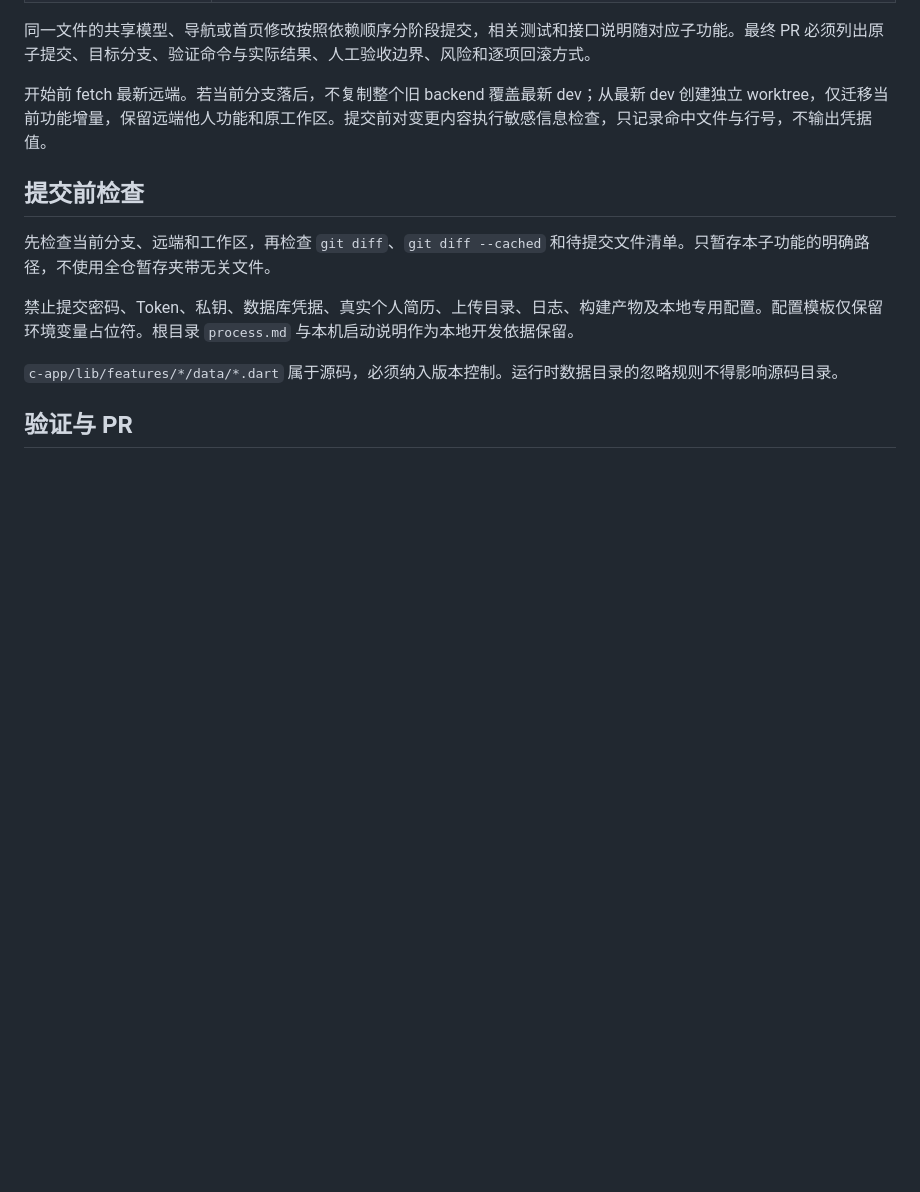
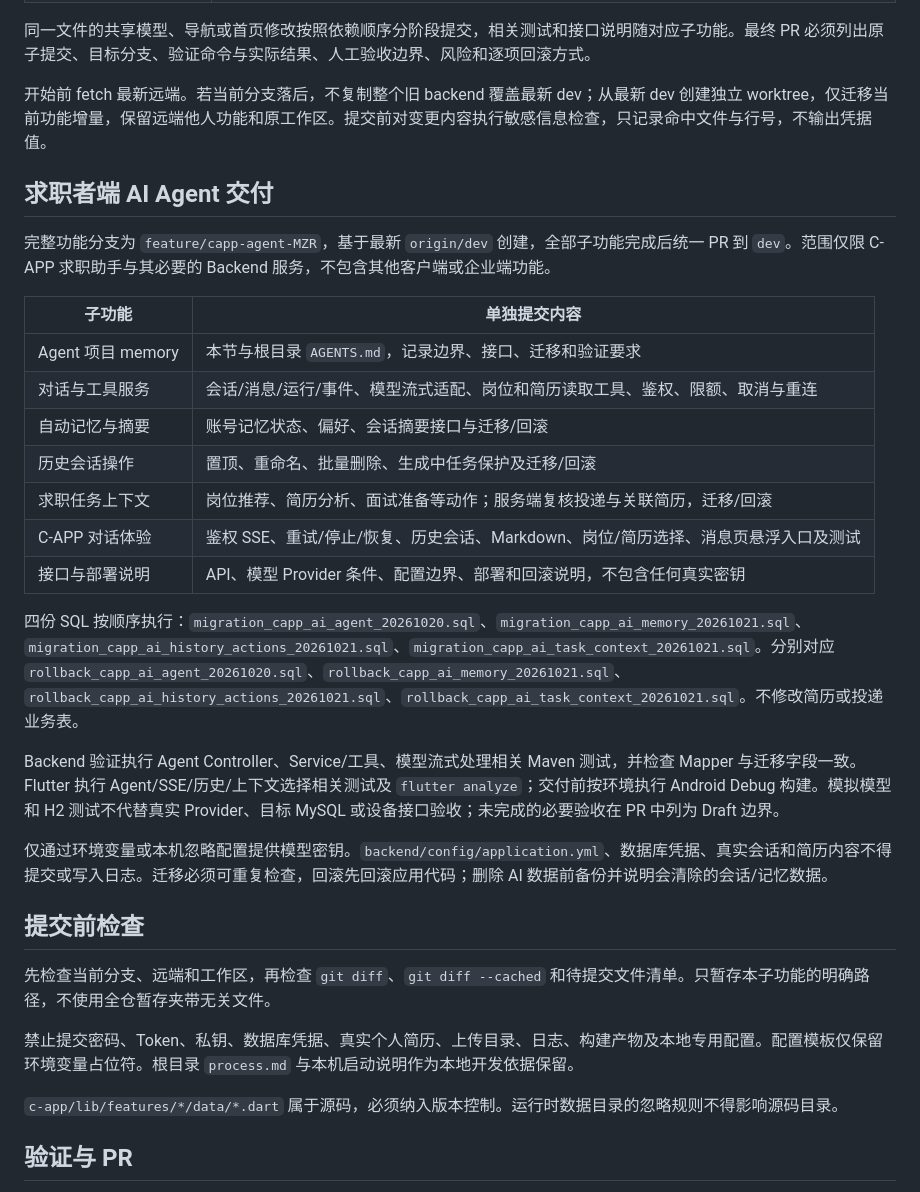
Before and after one commit to Unicorn-104/Intelligent-Interviewer-System, a Markdown page: c-app/提交与发布规范.md, the part around the change. Drawn GitHub-style; blank space fills up the shorter version.

Commit message:
docs(memory): 记录 AI Agent 功能交付规范

```diff
--- a/c-app/提交与发布规范.md
+++ b/c-app/提交与发布规范.md
@@ -66,6 +66,26 @@ feat(capp): 自动填入 PDF 简历并支持核对保存
 
 开始前 fetch 最新远端。若当前分支落后，不复制整个旧 backend 覆盖最新 dev；从最新 dev 创建独立 worktree，仅迁移当前功能增量，保留远端他人功能和原工作区。提交前对变更内容执行敏感信息检查，只记录命中文件与行号，不输出凭据值。
 
+## 求职者端 AI Agent 交付
+
+完整功能分支为 `feature/capp-agent-MZR`，基于最新 `origin/dev` 创建，全部子功能完成后统一 PR 到 `dev`。范围仅限 C-APP 求职助手与其必要的 Backend 服务，不包含其他客户端或企业端功能。
+
+| 子功能 | 单独提交内容 |
+| --- | --- |
+| Agent 项目 memory | 本节与根目录 `AGENTS.md`，记录边界、接口、迁移和验证要求 |
+| 对话与工具服务 | 会话/消息/运行/事件、模型流式适配、岗位和简历读取工具、鉴权、限额、取消与重连 |
+| 自动记忆与摘要 | 账号记忆状态、偏好、会话摘要接口与迁移/回滚 |
+| 历史会话操作 | 置顶、重命名、批量删除、生成中任务保护及迁移/回滚 |
+| 求职任务上下文 | 岗位推荐、简历分析、面试准备等动作；服务端复核投递与关联简历，迁移/回滚 |
+| C-APP 对话体验 | 鉴权 SSE、重试/停止/恢复、历史会话、Markdown、岗位/简历选择、消息页悬浮入口及测试 |
+| 接口与部署说明 | API、模型 Provider 条件、配置边界、部署和回滚说明，不包含任何真实密钥 |
+
+四份 SQL 按顺序执行：`migration_capp_ai_agent_20261020.sql`、`migration_capp_ai_memory_20261021.sql`、`migration_capp_ai_history_actions_20261021.sql`、`migration_capp_ai_task_context_20261021.sql`。分别对应 `rollback_capp_ai_agent_20261020.sql`、`rollback_capp_ai_memory_20261021.sql`、`rollback_capp_ai_history_actions_20261021.sql`、`rollback_capp_ai_task_context_20261021.sql`。不修改简历或投递业务表。
+
+Backend 验证执行 Agent Controller、Service/工具、模型流式处理相关 Maven 测试，并检查 Mapper 与迁移字段一致。Flutter 执行 Agent/SSE/历史/上下文选择相关测试及 `flutter analyze`；交付前按环境执行 Android Debug 构建。模拟模型和 H2 测试不代替真实 Provider、目标 MySQL 或设备接口验收；未完成的必要验收在 PR 中列为 Draft 边界。
+
+仅通过环境变量或本机忽略配置提供模型密钥。`backend/config/application.yml`、数据库凭据、真实会话和简历内容不得提交或写入日志。迁移必须可重复检查，回滚先回滚应用代码；删除 AI 数据前备份并说明会清除的会话/记忆数据。
+
 ## 提交前检查
 
 先检查当前分支、远端和工作区，再检查 `git diff`、`git diff --cached` 和待提交文件清单。只暂存本子功能的明确路径，不使用全仓暂存夹带无关文件。
```
Also changed, not shown: AGENTS.md (+8 -0 lines).
